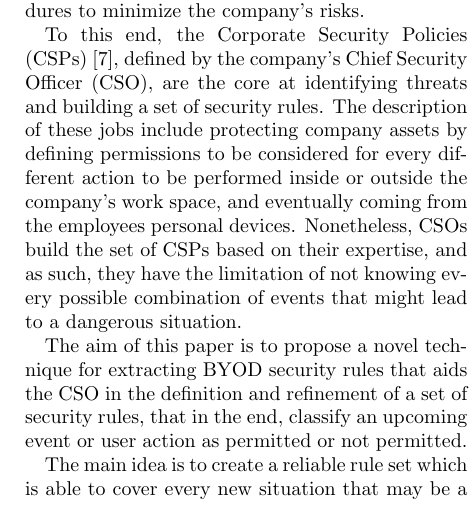
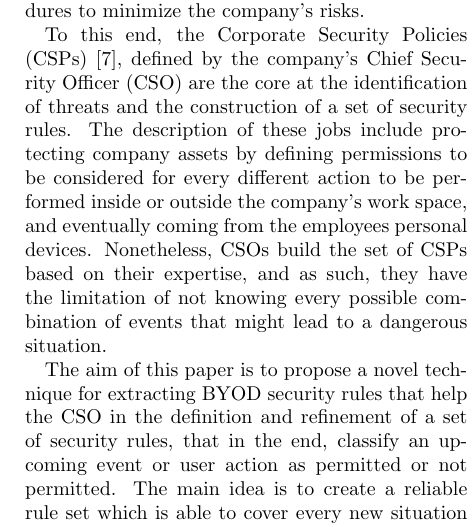
Before and after one commit to geneura-papers/2016-PPSN, a LaTeX paper (GPrules/GPrules.tex): part of one column of page 2 of 6, cut so that both start at the same text. Compiled offline with pdfLaTeX.

Commit message:
Revising once again intro
And erasing some addressed comments.

```diff
--- a/GPrules/GPrules.tex
+++ b/GPrules/GPrules.tex
@@ -164,8 +161,8 @@ To this end, the Corporate Security Policies (CSPs) \cite{Kaeo:2003:DNS:1201807}
                                 % expand knowledge would be convenient
                                 % here - JJ
                                 % (Paloma) I added a reference but if you think it's not enough I can expand the concept
-defined by the company's Chief Security Officer (CSO), are the core at
-identifying threats and building a set of security rules. The description of these jobs include protecting
+defined by the company's Chief Security Officer (CSO) are the core at the
+identification of threats and the construction of a set of security rules. The description of these jobs include protecting
 company assets by defining permissions to be considered for every
 different action to be performed inside or outside the company's work
 space, and eventually coming from the employees personal
@@ -175,20 +172,9 @@ possible combination of events that might lead to a dangerous
 situation.
 
 The aim of this paper is to propose a novel technique for extracting
-BYOD security rules that aids the CSO in the definition and refinement
+BYOD security rules that help the CSO in the definition and refinement
 of a set of security rules, that in the end, classify an upcoming
-event or user action as permitted or not permitted. % The first claim
-                                % about this paper can't be this
-                                % imprecise. Say exactly what you want
-                                % to do, not "going behond". Say that
-                                % you will be helping define and
-                                % refine those rules automatically,
-                                % instead of having the CSO imagining
-                                % and implementing, by herself, all
-                                % the needed rules - JJ
-% (Paloma) I agree, changed it, what do you think?
-
-%% Looks much better now :-) - JJ
+event or user action as permitted or not permitted.
 The main idea is to create a reliable rule set
 which is able to cover every new situation that may be a threat;
 allowing the system to go beyond the limited set of known pre-defined
```
Also changed, not shown: GPrules/GPrules.tex (7 more changed lines).
